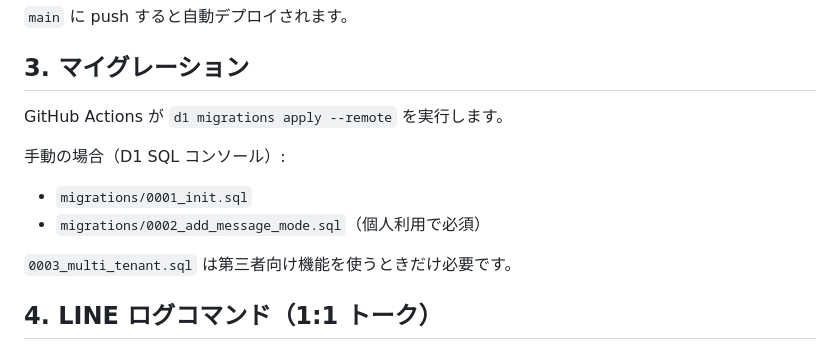
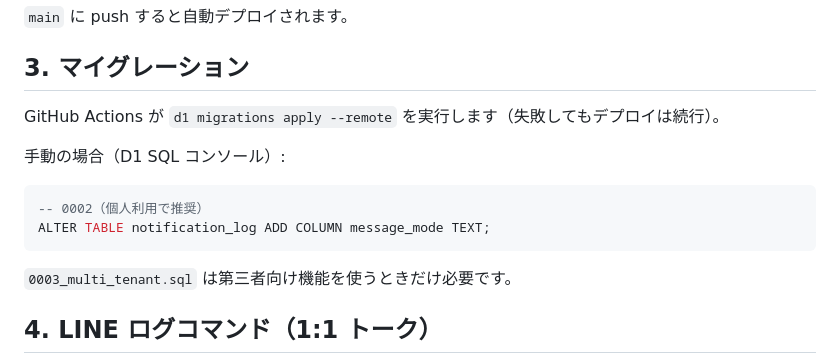
Before and after one commit to YMD-yamada/GAS, a Markdown page: docs/workers-setup.md, the part around the change. Drawn GitHub-style.

Commit message:
Document manual D1 SQL for message_mode column.
Co-authored-by: Cursor <cursoragent@cursor.com>

````diff
--- a/docs/workers-setup.md
+++ b/docs/workers-setup.md
@@ -60,12 +60,14 @@ Google アカウントに依存せず、**Cloudflare** 上で Web 画面・LINE
 
 ## 3. マイグレーション
 
-GitHub Actions が `d1 migrations apply --remote` を実行します。
+GitHub Actions が `d1 migrations apply --remote` を実行します（失敗してもデプロイは続行）。
 
 手動の場合（D1 SQL コンソール）:
 
-- `migrations/0001_init.sql`
-- `migrations/0002_add_message_mode.sql`（個人利用で必須）
+```sql
+-- 0002（個人利用で推奨）
+ALTER TABLE notification_log ADD COLUMN message_mode TEXT;
+```
 
 `0003_multi_tenant.sql` は第三者向け機能を使うときだけ必要です。
 
````
